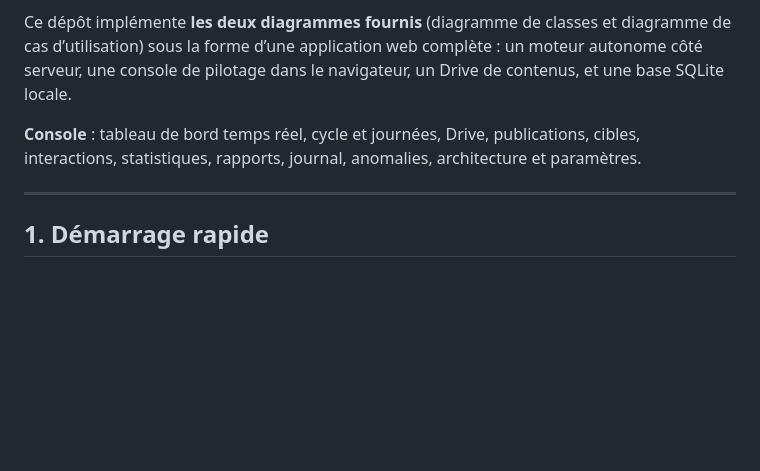
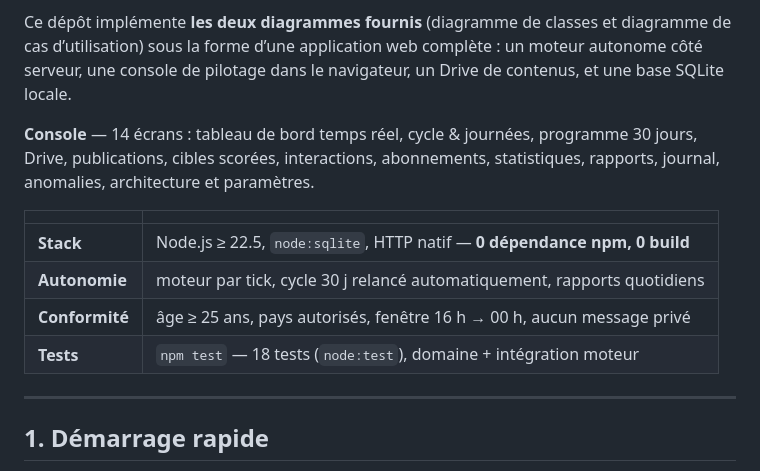
Before and after one commit to GhostSl4yer/Insta-VA, a Markdown page: README.md, the part around the change. GitHub-like rendering; blank space fills up the shorter version.

Commit message:
docs: en-tête README (stack, autonomie, conformité, tests)
Co-authored-by: arena-agent <297053741+arena-agent@users.noreply.github.com>

```diff
--- a/README.md
+++ b/README.md
@@ -8,8 +8,16 @@ Ce dépôt implémente **les deux diagrammes fournis** (diagramme de classes et
 d’utilisation) sous la forme d’une application web complète : un moteur autonome côté serveur,
 une console de pilotage dans le navigateur, un Drive de contenus, et une base SQLite locale.
 
-**Console** : tableau de bord temps réel, cycle et journées, Drive, publications, cibles,
-interactions, statistiques, rapports, journal, anomalies, architecture et paramètres.
+**Console** — 14 écrans : tableau de bord temps réel, cycle & journées, programme 30 jours,
+Drive, publications, cibles scorées, interactions, abonnements, statistiques, rapports, journal,
+anomalies, architecture et paramètres.
+
+| | |
+|---|---|
+| **Stack** | Node.js ≥ 22.5, `node:sqlite`, HTTP natif — **0 dépendance npm, 0 build** |
+| **Autonomie** | moteur par tick, cycle 30 j relancé automatiquement, rapports quotidiens |
+| **Conformité** | âge ≥ 25 ans, pays autorisés, fenêtre 16 h → 00 h, aucun message privé |
+| **Tests** | `npm test` — 18 tests (`node:test`), domaine + intégration moteur |
 
 ---
 
```
